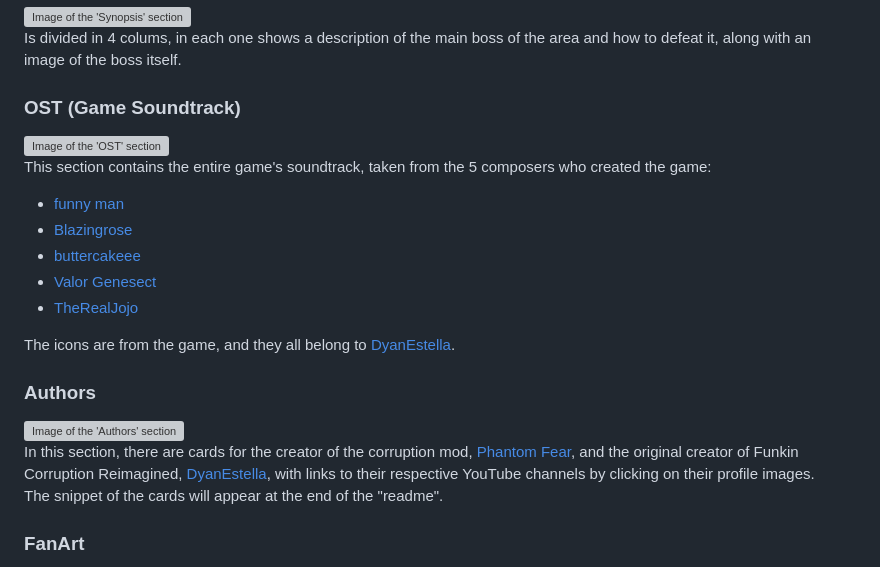
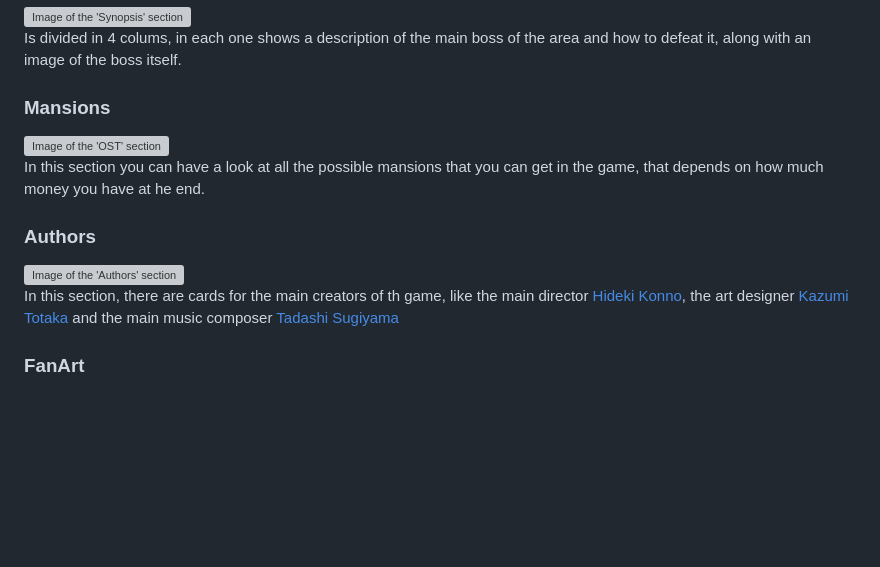
Before and after one commit to MiguelAngelAvilaRosas1DAW/Mansion, a Markdown page: README.md, the part around the change. Drawn GitHub-style; blank space fills up the shorter version; grey boxes are pictures that could not be loaded.

```diff
--- a/README.md
+++ b/README.md
@@ -37,23 +37,14 @@ Nintendo was always used to show their console with a brand new Mario, but inste
 <img src="./Readme-img/Readme-Synopsis.png" alt="Image of the 'Synopsis' section" style="width:50%">
 <p>Is divided in 4 colums, in each one shows a description of the main boss of the area and how to defeat it, along with an image of the boss itself.</p>
 
-<h3>OST (Game Soundtrack)</h3>
+<h3>Mansions</h3>
 <img src="./Readme-img/Readme-OST.png" alt="Image of the 'OST' section" style="width:50%">
-<p>This section contains the entire game's soundtrack, taken from the 5 composers who created the game:</p>
-
-<ul>
-  <li><a href="https://www.youtube.com/@funnymanisfunny" target="_blank">funny man</a></li>
-  <li><a href="https://www.youtube.com/@blazingrose_5624" target="_blank">Blazingrose</a></li>
-  <li><a href="https://www.youtube.com/@buttercakeee" target="_blank">buttercakeee</a></li>
-  <li><a href="https://www.youtube.com/@ValorGenesect" target="_blank">Valor Genesect</a></li>
-  <li><a href="https://www.youtube.com/@therealjojo8878" target="_blank">TheRealJojo</a></li>
-</ul>
-
-<p>The icons are from the game, and they all belong to <a href="https://www.youtube.com/@DyanEstella" target="_blank">DyanEstella</a>.</p>
+<p>In this section you can have a look at all the possible mansions that you can get in the game, that depends on how much money you have at he end.</p>
 
 <h3>Authors</h3>
 <img src="./Readme-img/Readme-Authors.png" alt="Image of the 'Authors' section" style="width:50%">
-<p>In this section, there are cards for the creator of the corruption mod, <a href="https://www.youtube.com/@PhantomFearYT" target="_blank">Phantom Fear</a>, and the original creator of Funkin Corruption Reimagined, <a href="https://www.youtube.com/@DyanEstella" target="_blank">DyanEstella</a>, with links to their respective YouTube channels by clicking on their profile images.<br>The snippet of the cards will appear at the end of the "readme".</p>
+<p>In this section, there are cards for the main creators of th game, like the main director <a href="https://es.wikipedia.org/wiki/Hideki_Konno" target="_blank">Hideki Konno</a>, the art designer
+<a href="https://es.wikipedia.org/wiki/Kazumi_Totaka" target="_blank">Kazumi Totaka</a> and the main music composer <a href="https://es.wikipedia.org/wiki/Tadashi_Sugiyama" target="_blank">Tadashi Sugiyama</a></p>
 
 <h3>FanArt</h3>
 <img src="./Readme-img/Readme-FanArt.png" alt="Image of the 'FanArt' section" style="width:50%">
```
